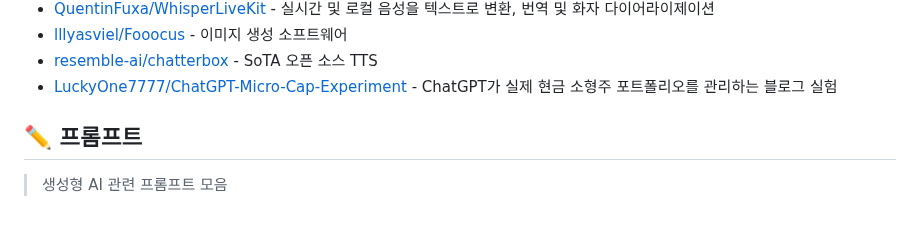
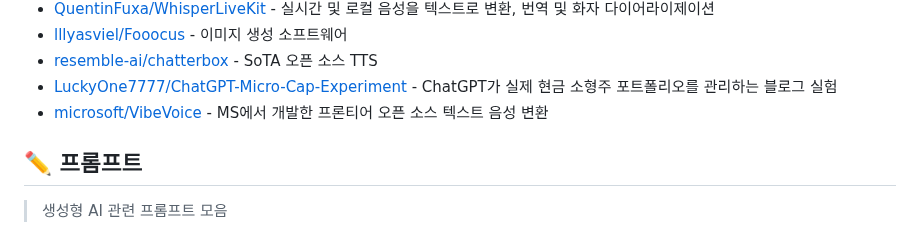
Before and after one commit to joongi007/awesome-shelf, a Markdown page: README.md, the part around the change. GitHub-like rendering.

Commit message:
추가 - microsoft/VibeVoice

```diff
--- a/README.md
+++ b/README.md
@@ -199,6 +199,7 @@
 - [lllyasviel/Fooocus](https://github.com/lllyasviel/Fooocus) - 이미지 생성 소프트웨어
 - [resemble-ai/chatterbox](https://github.com/resemble-ai/chatterbox) - SoTA 오픈 소스 TTS
 - [LuckyOne7777/ChatGPT-Micro-Cap-Experiment](https://github.com/LuckyOne7777/ChatGPT-Micro-Cap-Experiment) - ChatGPT가 실제 현금 소형주 포트폴리오를 관리하는 블로그 실험
+- [microsoft/VibeVoice](https://github.com/microsoft/VibeVoice) - MS에서 개발한 프론티어 오픈 소스 텍스트 음성 변환
 
 
 ## ✏️ 프롬프트
```
